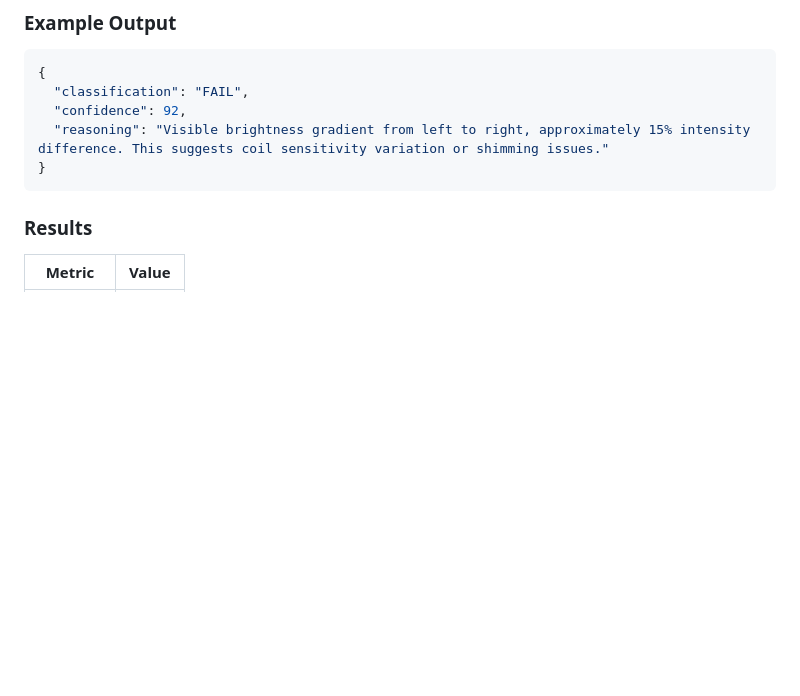
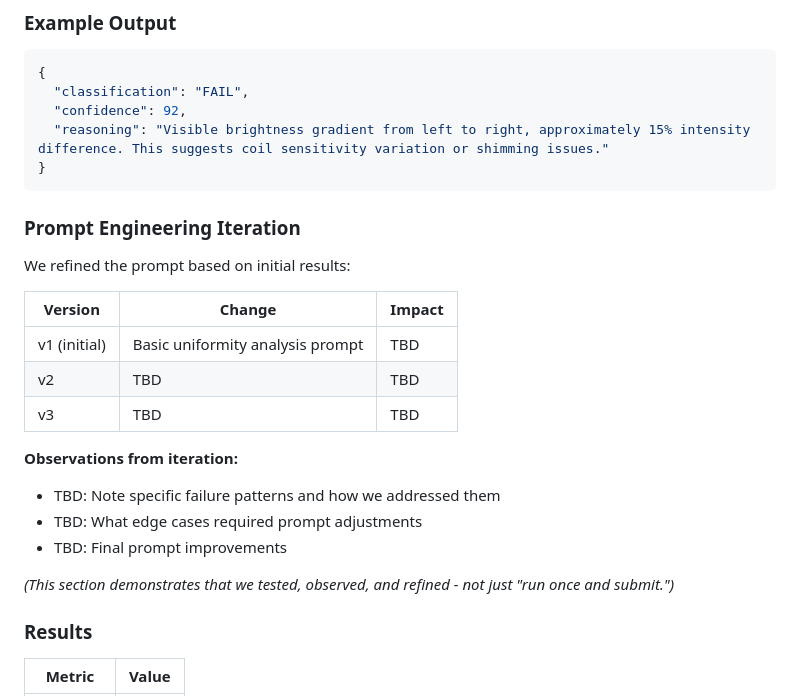
Before and after one commit to steinerhunter/uniformity-classifier, a Markdown page: REPORT.md, the part around the change. Drawn GitHub-style; blank space fills up the shorter version.

Commit message:
docs: add prompt iteration tracking section to report

````diff
--- a/REPORT.md
+++ b/REPORT.md
@@ -107,6 +107,23 @@ We use GPT-4o Vision not as a novelty, but because it provides something traditi
   "reasoning": "Visible brightness gradient from left to right, approximately 15% intensity difference. This suggests coil sensitivity variation or shimming issues."
 }
 ```
+
+### Prompt Engineering Iteration
+
+We refined the prompt based on initial results:
+
+| Version | Change | Impact |
+|---------|--------|--------|
+| v1 (initial) | Basic uniformity analysis prompt | TBD |
+| v2 | TBD | TBD |
+| v3 | TBD | TBD |
+
+**Observations from iteration:**
+- TBD: Note specific failure patterns and how we addressed them
+- TBD: What edge cases required prompt adjustments
+- TBD: Final prompt improvements
+
+*(This section demonstrates that we tested, observed, and refined - not just "run once and submit.")*
 
 ### Results
 
````
